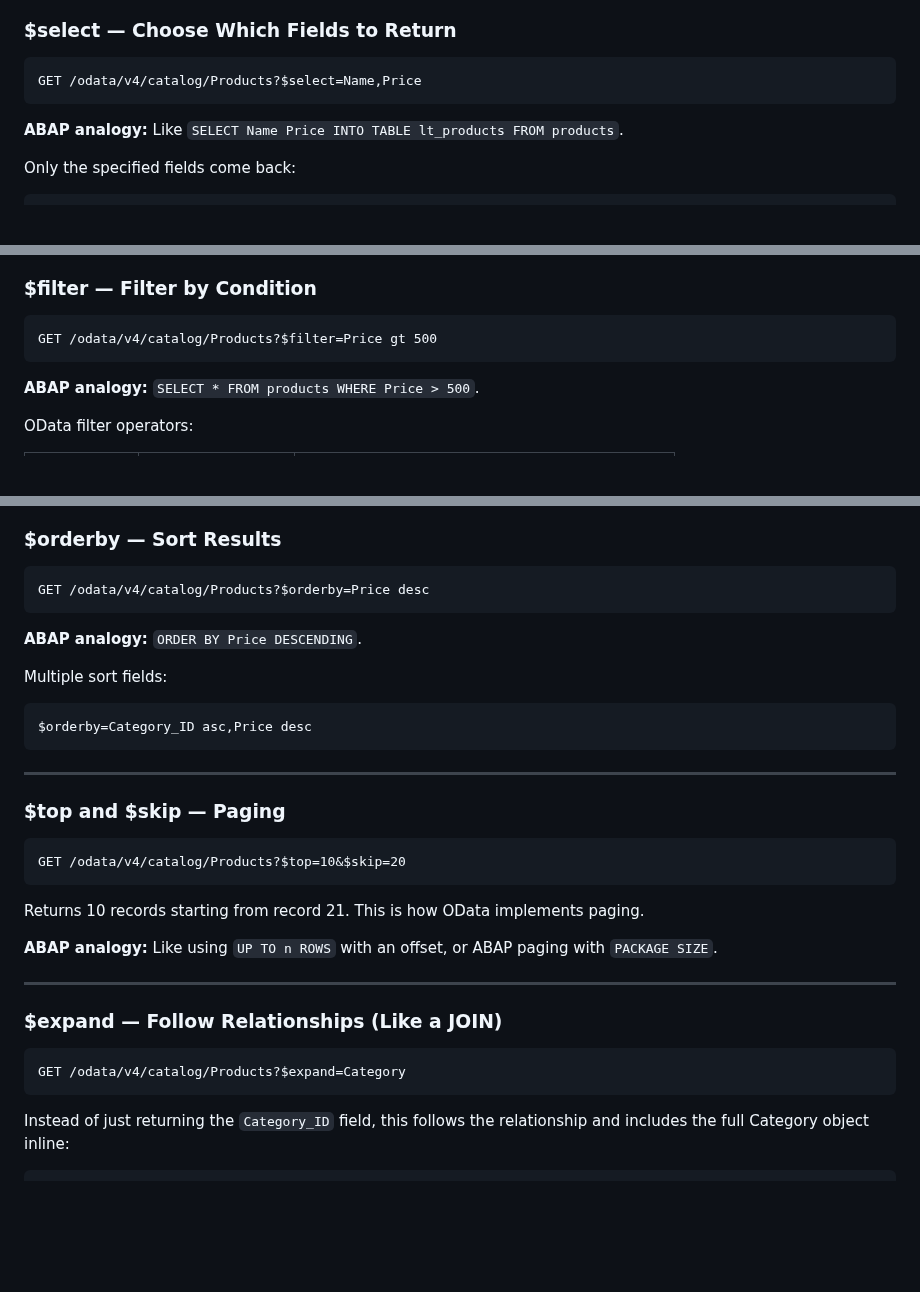
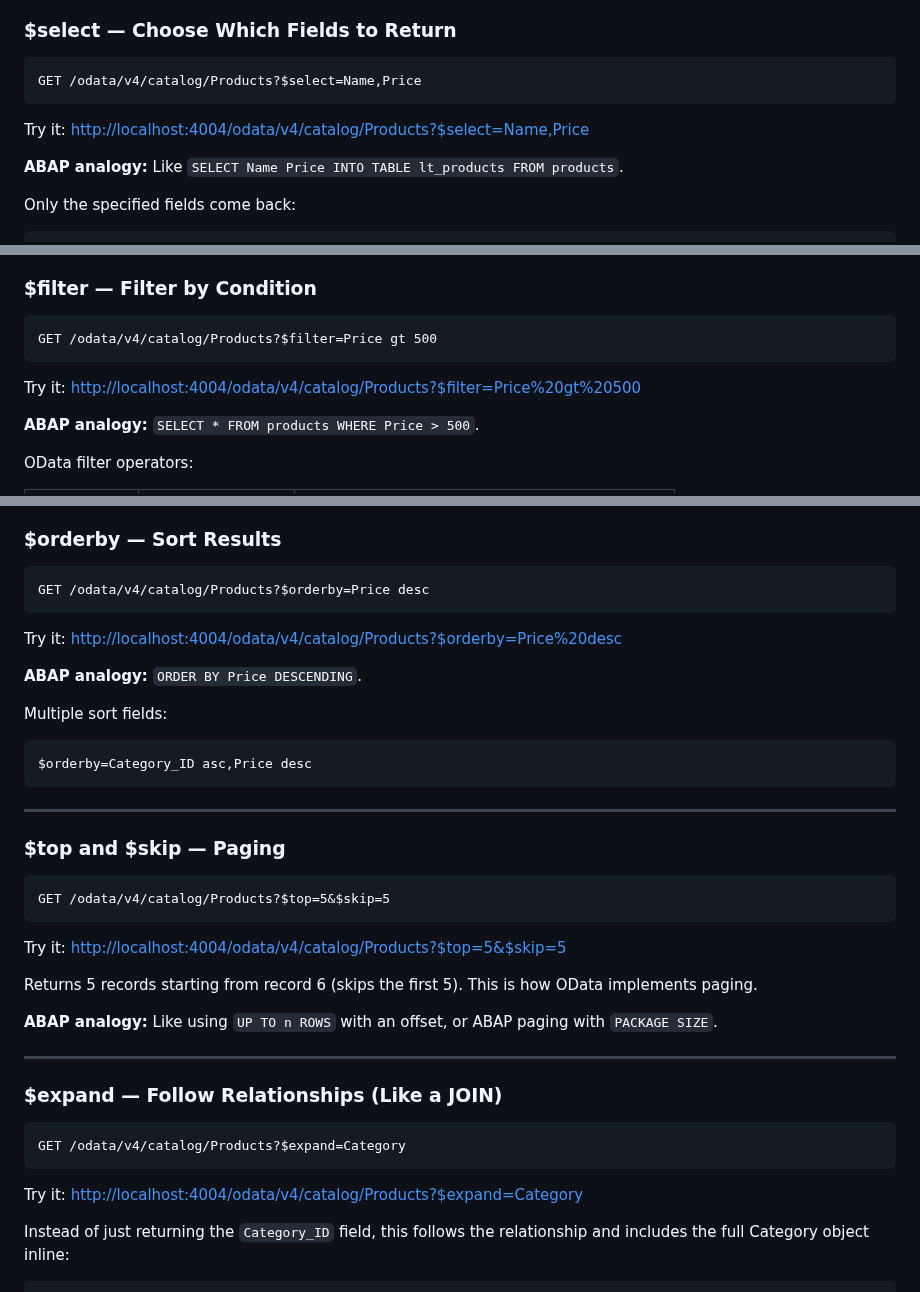
Before and after one commit to sixtymage/learn-web-odata, a Markdown page: docs/03-odata-concepts/README.md, 3 parts joined by grey strips. GitHub-like rendering; blank space fills up the shorter version.

Commit message:
Add clickable Try it links for all query option examples in 03-odata-concepts
Each $select/$filter/$orderby/$top/$skip/$expand example now has a
live link beneath the code block. Spaces in query params encoded as
%20 to keep autolinks valid. Fixed $top/$skip example to use values
that return results against the 16-product dataset.

Co-Authored-By: Claude Sonnet 4.6 <noreply@anthropic.com>

````diff
--- a/docs/03-odata-concepts/README.md
+++ b/docs/03-odata-concepts/README.md
@@ -89,6 +89,8 @@ You can combine them with `&`.
 GET /odata/v4/catalog/Products?$select=Name,Price
 ```
 
+Try it: <http://localhost:4004/odata/v4/catalog/Products?$select=Name,Price>
+
 **ABAP analogy:** Like `SELECT Name Price INTO TABLE lt_products FROM products`.
 
 Only the specified fields come back:
@@ -108,6 +110,8 @@ Use `$select` when you only need a few fields — reduces payload size, improves
 ```
 GET /odata/v4/catalog/Products?$filter=Price gt 500
 ```
+
+Try it: <http://localhost:4004/odata/v4/catalog/Products?$filter=Price%20gt%20500>
 
 **ABAP analogy:** `SELECT * FROM products WHERE Price > 500`.
 
@@ -134,6 +138,8 @@ OData filter operators:
 GET /odata/v4/catalog/Products?$orderby=Price desc
 ```
 
+Try it: <http://localhost:4004/odata/v4/catalog/Products?$orderby=Price%20desc>
+
 **ABAP analogy:** `ORDER BY Price DESCENDING`.
 
 Multiple sort fields:
@@ -146,10 +152,12 @@ $orderby=Category_ID asc,Price desc
 ### $top and $skip — Paging
 
 ```
-GET /odata/v4/catalog/Products?$top=10&$skip=20
+GET /odata/v4/catalog/Products?$top=5&$skip=5
 ```
 
-Returns 10 records starting from record 21. This is how OData implements paging.
+Try it: <http://localhost:4004/odata/v4/catalog/Products?$top=5&$skip=5>
+
+Returns 5 records starting from record 6 (skips the first 5). This is how OData implements paging.
 
 **ABAP analogy:** Like using `UP TO n ROWS` with an offset, or ABAP paging with `PACKAGE SIZE`.
 
@@ -160,6 +168,8 @@ Returns 10 records starting from record 21. This is how OData implements paging.
 ```
 GET /odata/v4/catalog/Products?$expand=Category
 ```
+
+Try it: <http://localhost:4004/odata/v4/catalog/Products?$expand=Category>
 
 Instead of just returning the `Category_ID` field, this follows the relationship
 and includes the full Category object inline:
````
Also changed, not shown: other parts of docs/03-odata-concepts/README.md (+2 -0 lines).
